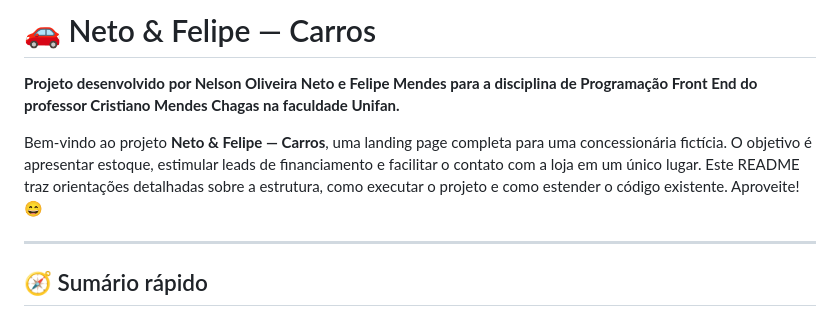
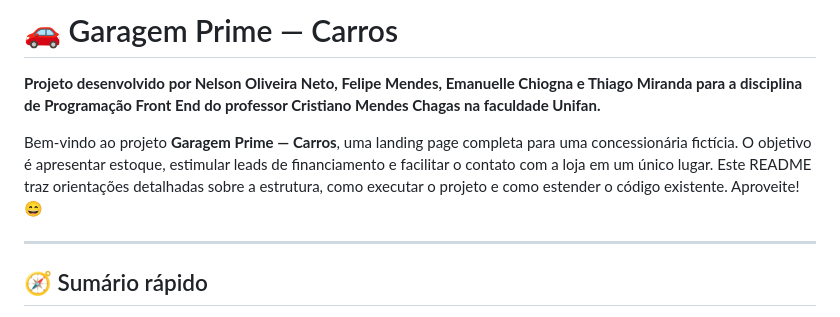
Before and after one commit to manuchiogna/atividade-frontend, a Markdown page: README.md, the part around the change. GitHub-like rendering.

Commit message:
Update README.md
Aceitar esse

```diff
--- a/README.md
+++ b/README.md
@@ -1,8 +1,8 @@
-# 🚗 Neto & Felipe — Carros
+# 🚗 Garagem Prime — Carros
 
-**Projeto desenvolvido por Nelson Oliveira Neto e Felipe Mendes para a disciplina de Programação Front End do professor Cristiano Mendes Chagas na faculdade Unifan.**
+**Projeto desenvolvido por Nelson Oliveira Neto, Felipe Mendes, Emanuelle Chiogna e Thiago Miranda para a disciplina de Programação Front End do professor Cristiano Mendes Chagas na faculdade Unifan.**
 
-Bem-vindo ao projeto **Neto & Felipe — Carros**, uma landing page completa para uma concessionária fictícia. O objetivo é apresentar estoque, estimular leads de financiamento e facilitar o contato com a loja em um único lugar. Este README traz orientações detalhadas sobre a estrutura, como executar o projeto e como estender o código existente. Aproveite! 😄
+Bem-vindo ao projeto **Garagem Prime — Carros**, uma landing page completa para uma concessionária fictícia. O objetivo é apresentar estoque, estimular leads de financiamento e facilitar o contato com a loja em um único lugar. Este README traz orientações detalhadas sobre a estrutura, como executar o projeto e como estender o código existente. Aproveite! 😄
 
 ---
 
```
